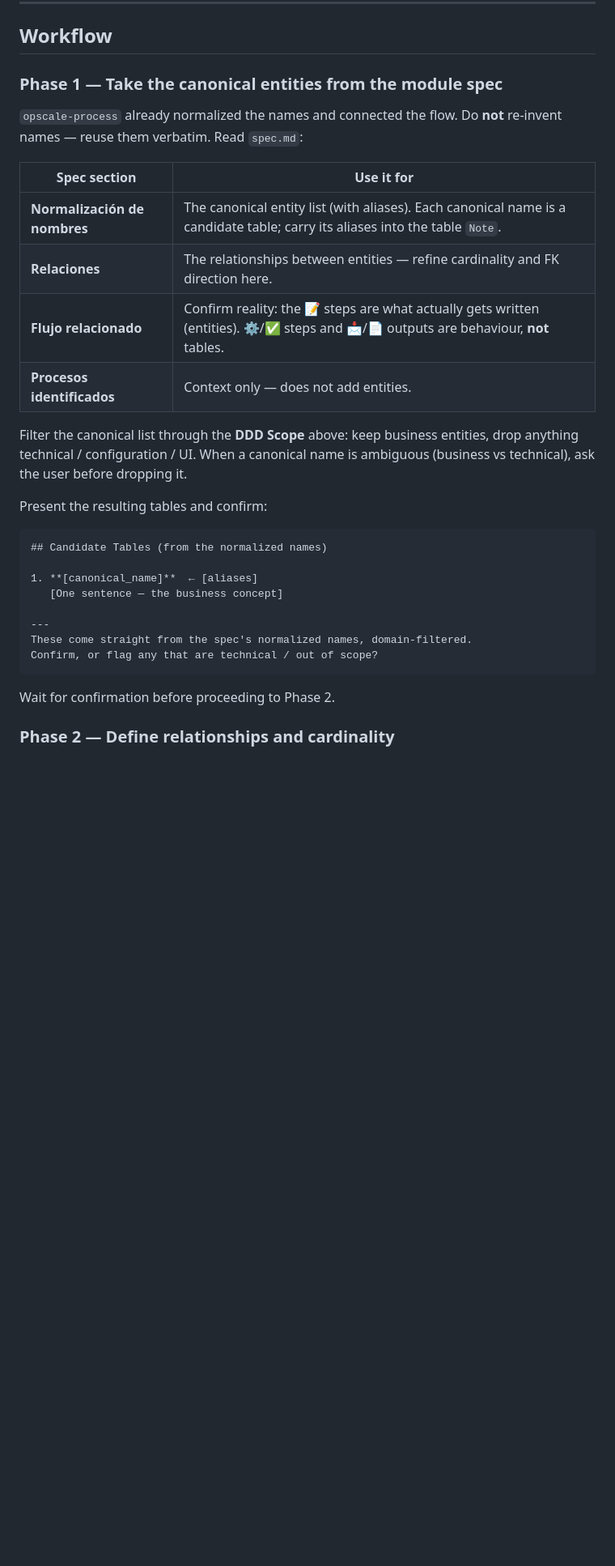
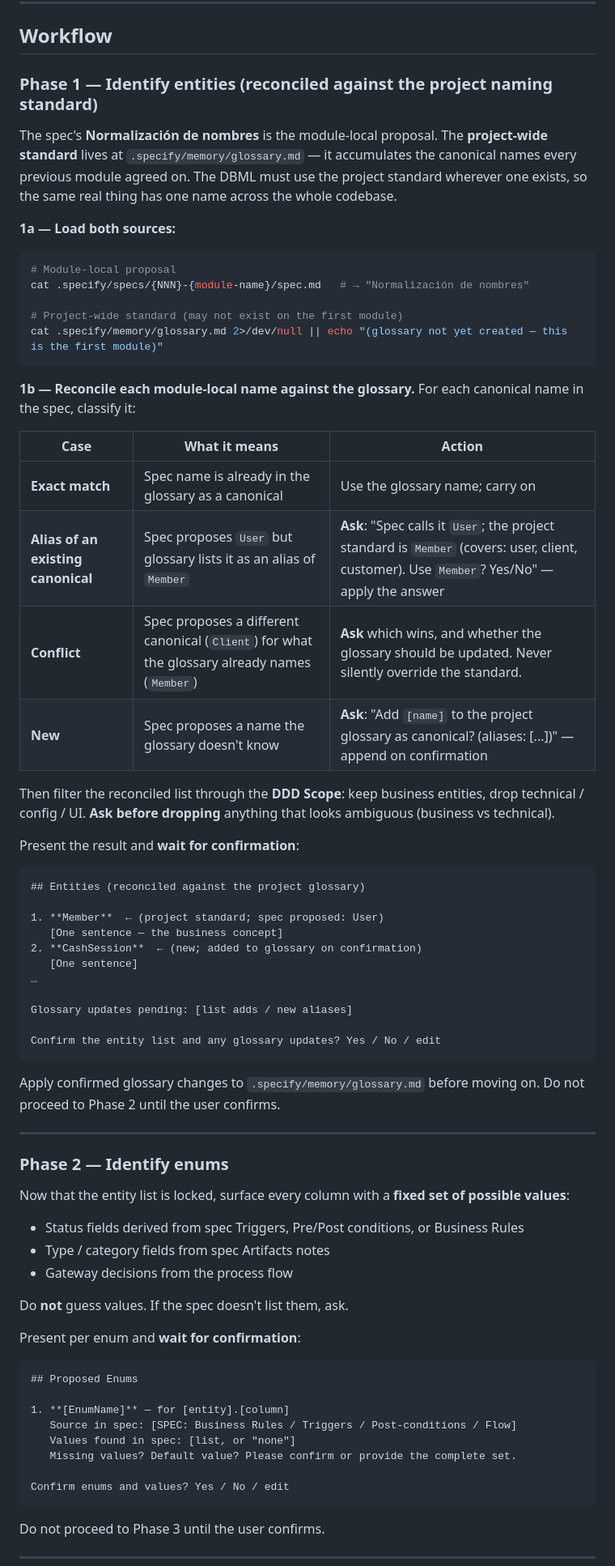
Before and after one commit to opscale-co/skills, a Markdown page: skills/opscale-dbml/SKILL.md, the part around one of its changes. Shown at 81% size. GitHub-like rendering; blank space fills up the shorter version.

````diff
--- a/skills/opscale-dbml/SKILL.md
+++ b/skills/opscale-dbml/SKILL.md
@@ -77,33 +89,75 @@ If an element from the spec is ambiguous — could be technical or business —
 
 ## Workflow
 
-### Phase 1 — Take the canonical entities from the module spec
+### Phase 1 — Identify entities (reconciled against the project naming standard)
 
-`opscale-process` already normalized the names and connected the flow. Do **not** re-invent names — reuse them verbatim. Read `spec.md`:
+The spec's **Normalización de nombres** is the module-local proposal. The **project-wide standard** lives at `.specify/memory/glossary.md` — it accumulates the canonical names every previous module agreed on. The DBML must use the project standard wherever one exists, so the same real thing has one name across the whole codebase.
 
-| Spec section | Use it for |
-|---|---|
-| **Normalización de nombres** | The canonical entity list (with aliases). Each canonical name is a candidate table; carry its aliases into the table `Note`. |
-| **Relaciones** | The relationships between entities — refine cardinality and FK direction here. |
-| **Flujo relacionado** | Confirm reality: the 📝 steps are what actually gets written (entities). ⚙️/✅ steps and 📩/📄 outputs are behaviour, **not** tables. |
-| **Procesos identificados** | Context only — does not add entities. |
+**1a — Load both sources:**
 
-Filter the canonical list through the **DDD Scope** above: keep business entities, drop anything technical / configuration / UI. When a canonical name is ambiguous (business vs technical), ask the user before dropping it.
+```bash
+# Module-local proposal
+cat .specify/specs/{NNN}-{module-name}/spec.md   # → "Normalización de nombres"
 
-Present the resulting tables and confirm:
+# Project-wide standard (may not exist on the first module)
+cat .specify/memory/glossary.md 2>/dev/null || echo "(glossary not yet created — this is the first module)"
+```
+
+**1b — Reconcile each module-local name against the glossary.** For each canonical name in the spec, classify it:
+
+| Case | What it means | Action |
+|---|---|---|
+| **Exact match** | Spec name is already in the glossary as a canonical | Use the glossary name; carry on |
+| **Alias of an existing canonical** | Spec proposes `User` but glossary lists it as an alias of `Member` | **Ask**: "Spec calls it `User`; the project standard is `Member` (covers: user, client, customer). Use `Member`? Yes/No" — apply the answer |
+| **Conflict** | Spec proposes a different canonical (`Client`) for what the glossary already names (`Member`) | **Ask** which wins, and whether the glossary should be updated. Never silently override the standard. |
+| **New** | Spec proposes a name the glossary doesn't know | **Ask**: "Add `[name]` to the project glossary as canonical? (aliases: [...])" — append on confirmation |
+
+Then filter the reconciled list through the **DDD Scope**: keep business entities, drop technical / config / UI. **Ask before dropping** anything that looks ambiguous (business vs technical).
+
+Present the result and **wait for confirmation**:
 
 ```
-## Candidate Tables (from the normalized names)
+## Entities (reconciled against the project glossary)
 
-1. **[canonical_name]**  ← [aliases]
+1. **Member**  ← (project standard; spec proposed: User)
    [One sentence — the business concept]
+2. **CashSession**  ← (new; added to glossary on confirmation)
+   [One sentence]
+…
+
+Glossary updates pending: [list adds / new aliases]
+
+Confirm the entity list and any glossary updates? Yes / No / edit
+```
+
+Apply confirmed glossary changes to `.specify/memory/glossary.md` before moving on. Do not proceed to Phase 2 until the user confirms.
 
 ---
-These come straight from the spec's normalized names, domain-filtered.
-Confirm, or flag any that are technical / out of scope?
+
+### Phase 2 — Identify enums
+
+Now that the entity list is locked, surface every column with a **fixed set of possible values**:
+
+- Status fields derived from spec Triggers, Pre/Post conditions, or Business Rules
+- Type / category fields from spec Artifacts notes
+- Gateway decisions from the process flow
+
+Do **not** guess values. If the spec doesn't list them, ask.
+
+Present per enum and **wait for confirmation**:
+
+```
+## Proposed Enums
+
+1. **[EnumName]** — for [entity].[column]
+   Source in spec: [SPEC: Business Rules / Triggers / Post-conditions / Flow]
+   Values found in spec: [list, or "none"]
+   Missing values? Default value? Please confirm or provide the complete set.
+
+Confirm enums and values? Yes / No / edit
 ```
 
-Wait for confirmation before proceeding to Phase 2.
+Do not proceed to Phase 3 until the user confirms.
 
-### Phase 2 — Define relationships and cardinality
+---
 
````
Also changed, not shown: other parts of skills/opscale-dbml/SKILL.md (+57 -41 lines).
